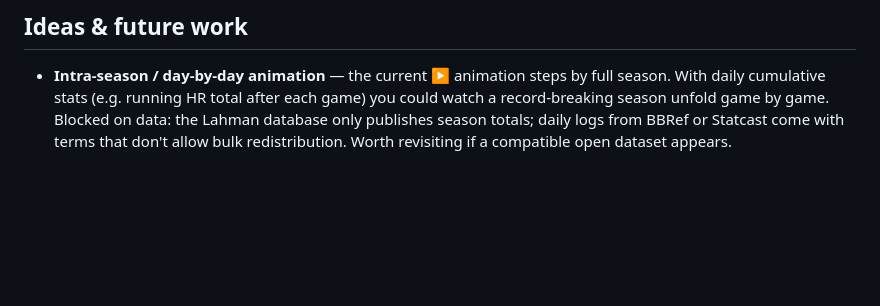
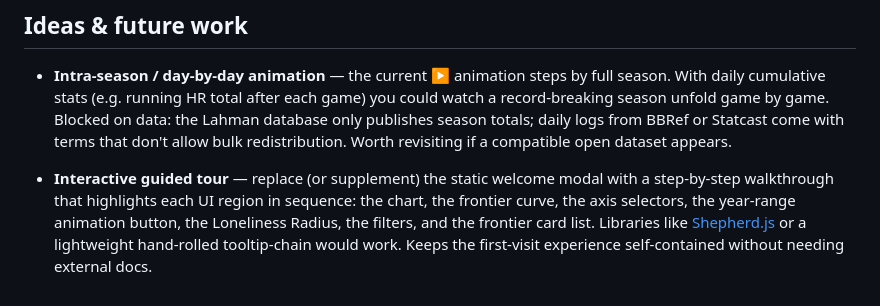
Before and after one commit to eliogovea/baseball-limits-2d, a Markdown page: README.md, the part around the change. GitHub-like rendering; blank space fills up the shorter version.

Commit message:
Add interactive guided tour to README ideas
Co-Authored-By: Claude Sonnet 4.6 <noreply@anthropic.com>

```diff
--- a/README.md
+++ b/README.md
@@ -62,3 +62,5 @@ See [CLAUDE.md](CLAUDE.md) for the broader architecture and dev workflow.
 ## Ideas & future work
 
 - **Intra-season / day-by-day animation** — the current ▶ animation steps by full season. With daily cumulative stats (e.g. running HR total after each game) you could watch a record-breaking season unfold game by game. Blocked on data: the Lahman database only publishes season totals; daily logs from BBRef or Statcast come with terms that don't allow bulk redistribution. Worth revisiting if a compatible open dataset appears.
+
+- **Interactive guided tour** — replace (or supplement) the static welcome modal with a step-by-step walkthrough that highlights each UI region in sequence: the chart, the frontier curve, the axis selectors, the year-range animation button, the Loneliness Radius, the filters, and the frontier card list. Libraries like [Shepherd.js](https://shepherdjs.dev/) or a lightweight hand-rolled tooltip-chain would work. Keeps the first-visit experience self-contained without needing external docs.
```
